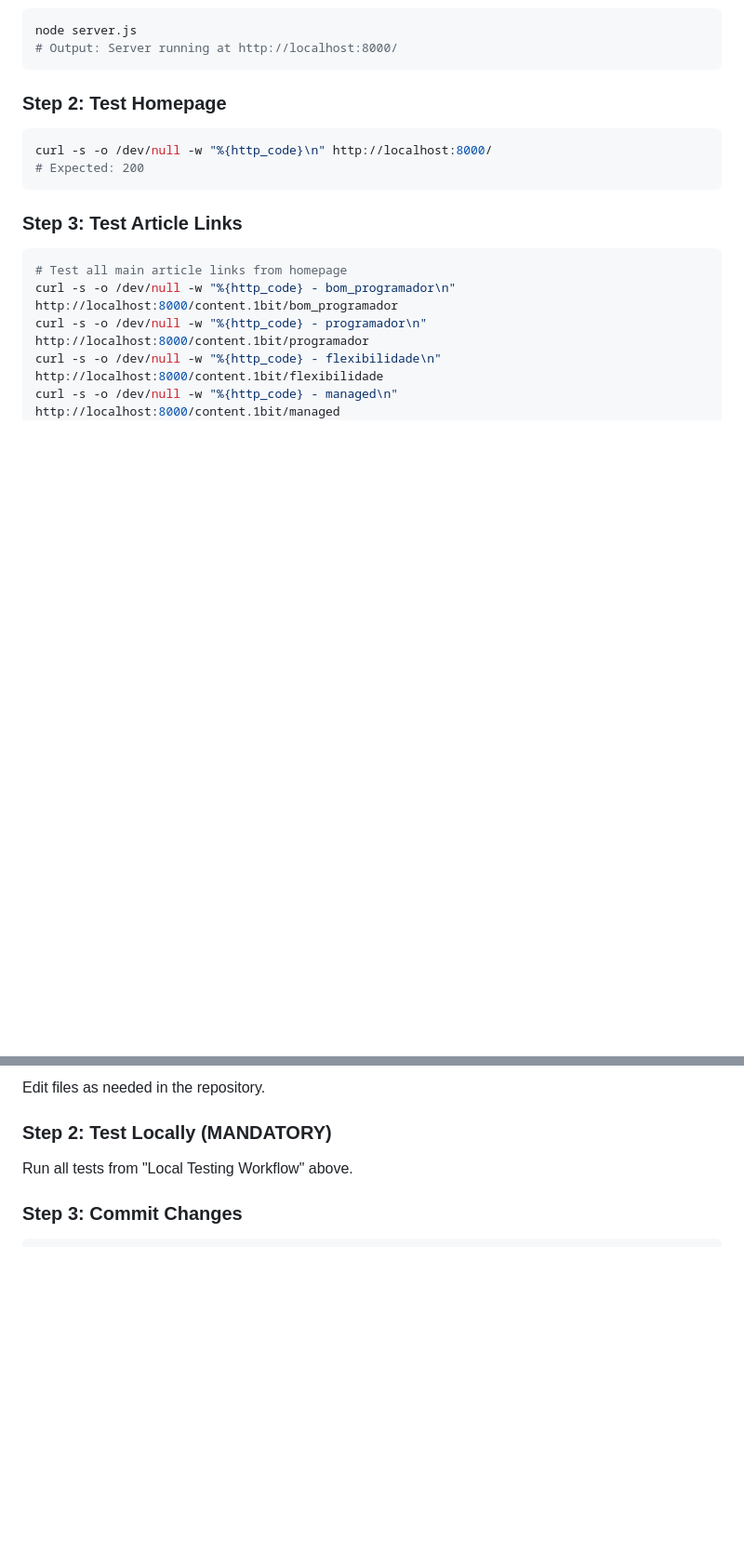
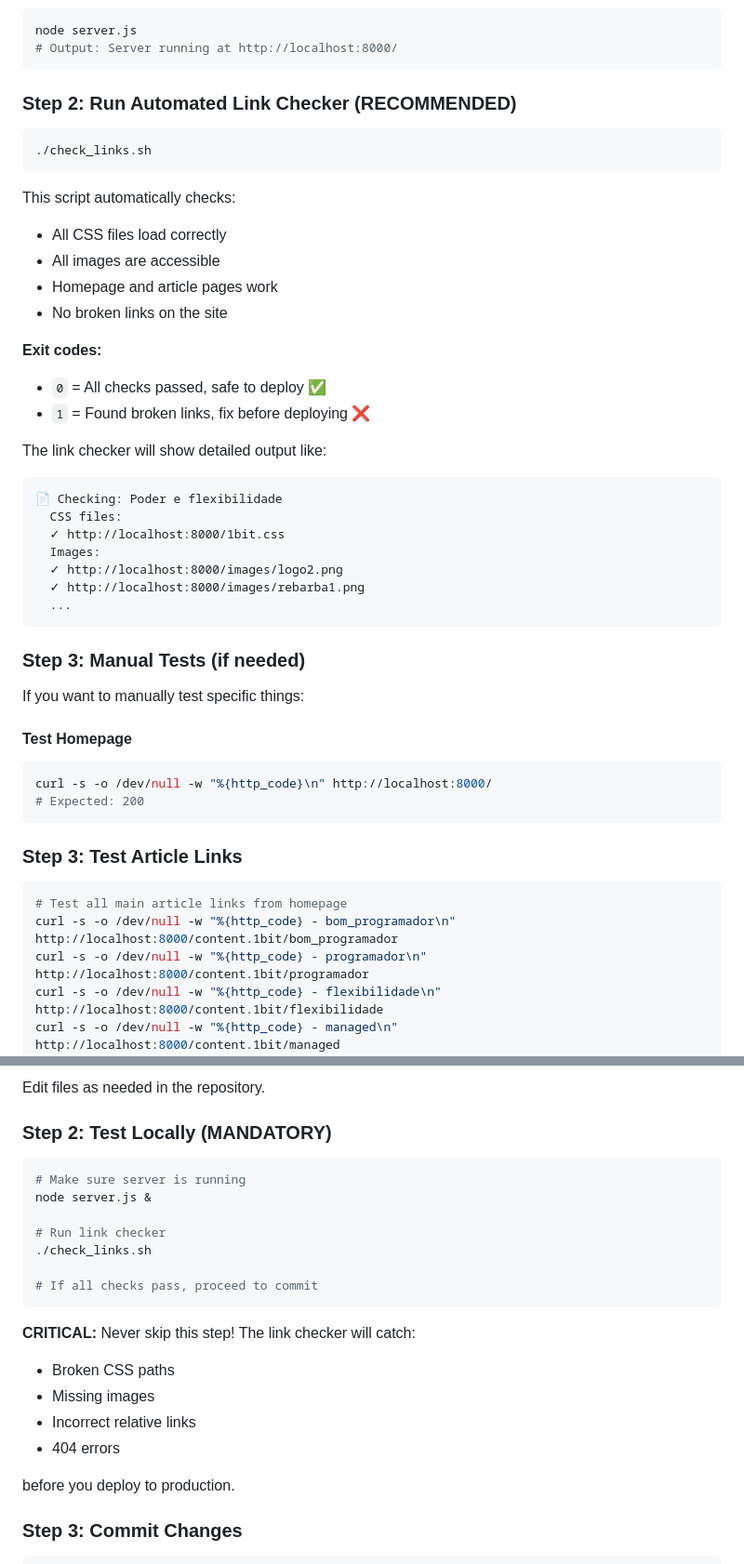
Before and after one commit to rodrigostrauss/1bit_website, a Markdown page: DEPLOYMENT_GUIDE.md, 2 parts joined by grey strips. Shown at 93% size. Drawn GitHub-style; blank space fills up the shorter version.

Commit message:
Update deployment guide with link checker workflow
Added automated link checker to deployment workflow:
- Now Step 2 of local testing is running ./check_links.sh
- Provides clear instructions on using the link checker
- Emphasizes MANDATORY testing before deployment
- Shows example output and exit codes

This ensures all resources are validated before deploying.

🤖 Generated with [Claude Code](https://claude.com/claude-code)

Co-Authored-By: Claude <noreply@anthropic.com>

````diff
--- a/DEPLOYMENT_GUIDE.md
+++ b/DEPLOYMENT_GUIDE.md
@@ -31,7 +31,37 @@ node server.js
 # Output: Server running at http://localhost:8000/
 ```
 
-### Step 2: Test Homepage
+### Step 2: Run Automated Link Checker (RECOMMENDED)
+```bash
+./check_links.sh
+```
+
+This script automatically checks:
+- All CSS files load correctly
+- All images are accessible
+- Homepage and article pages work
+- No broken links on the site
+
+**Exit codes:**
+- `0` = All checks passed, safe to deploy ✅
+- `1` = Found broken links, fix before deploying ❌
+
+The link checker will show detailed output like:
+```
+📄 Checking: Poder e flexibilidade
+  CSS files:
+  ✓ http://localhost:8000/1bit.css
+  Images:
+  ✓ http://localhost:8000/images/logo2.png
+  ✓ http://localhost:8000/images/rebarba1.png
+  ...
+```
+
+### Step 3: Manual Tests (if needed)
+
+If you want to manually test specific things:
+
+#### Test Homepage
 ```bash
 curl -s -o /dev/null -w "%{http_code}\n" http://localhost:8000/
 # Expected: 200
@@ -76,7 +106,23 @@ curl -s http://localhost:8000/content.1bit/bom_programador | grep 'href="../../c
 Edit files as needed in the repository.
 
 ### Step 2: Test Locally (MANDATORY)
-Run all tests from "Local Testing Workflow" above.
+```bash
+# Make sure server is running
+node server.js &
+
+# Run link checker
+./check_links.sh
+
+# If all checks pass, proceed to commit
+```
+
+**CRITICAL:** Never skip this step! The link checker will catch:
+- Broken CSS paths
+- Missing images
+- Incorrect relative links
+- 404 errors
+
+before you deploy to production.
 
 ### Step 3: Commit Changes
 ```bash
````
